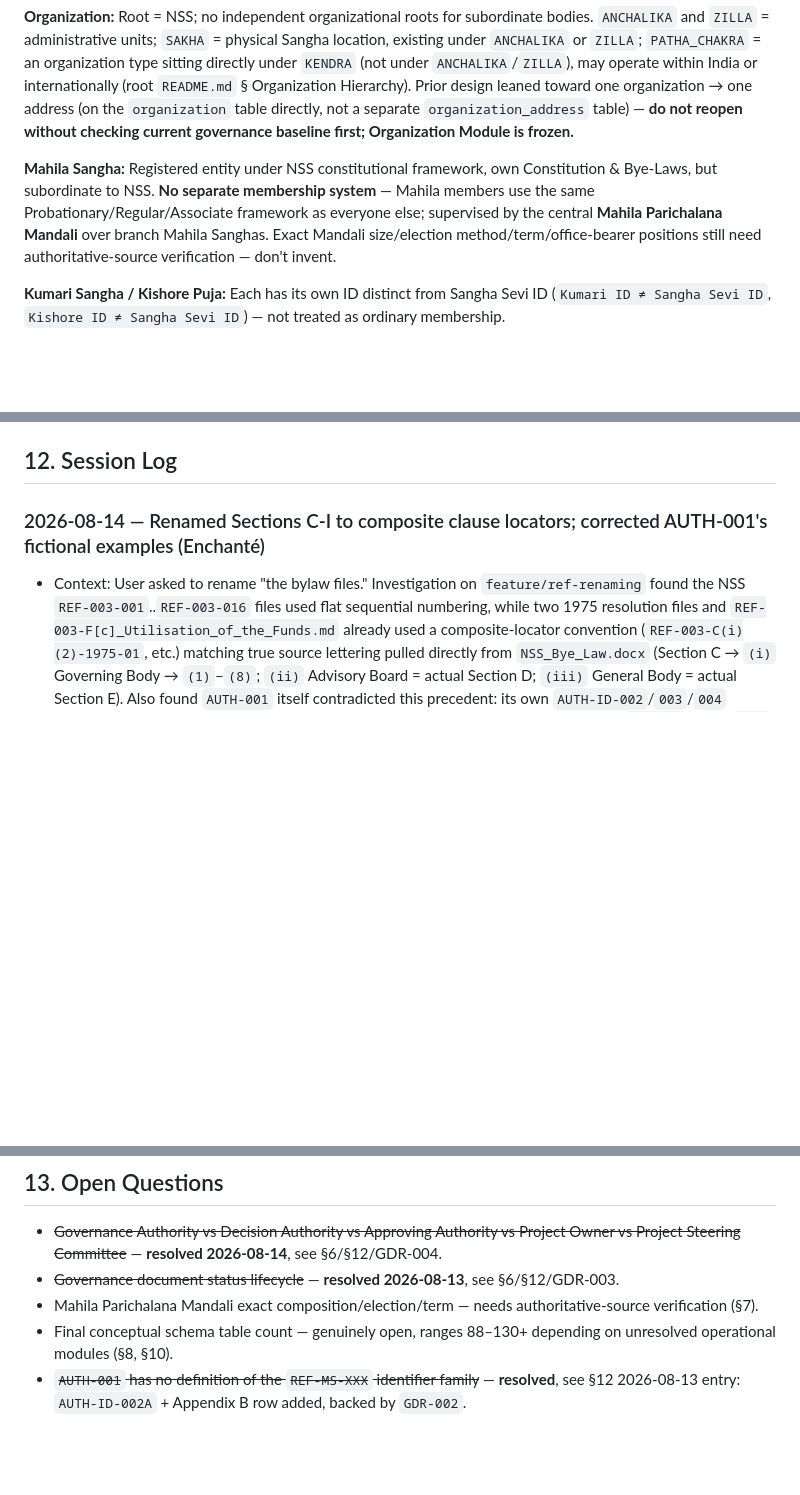
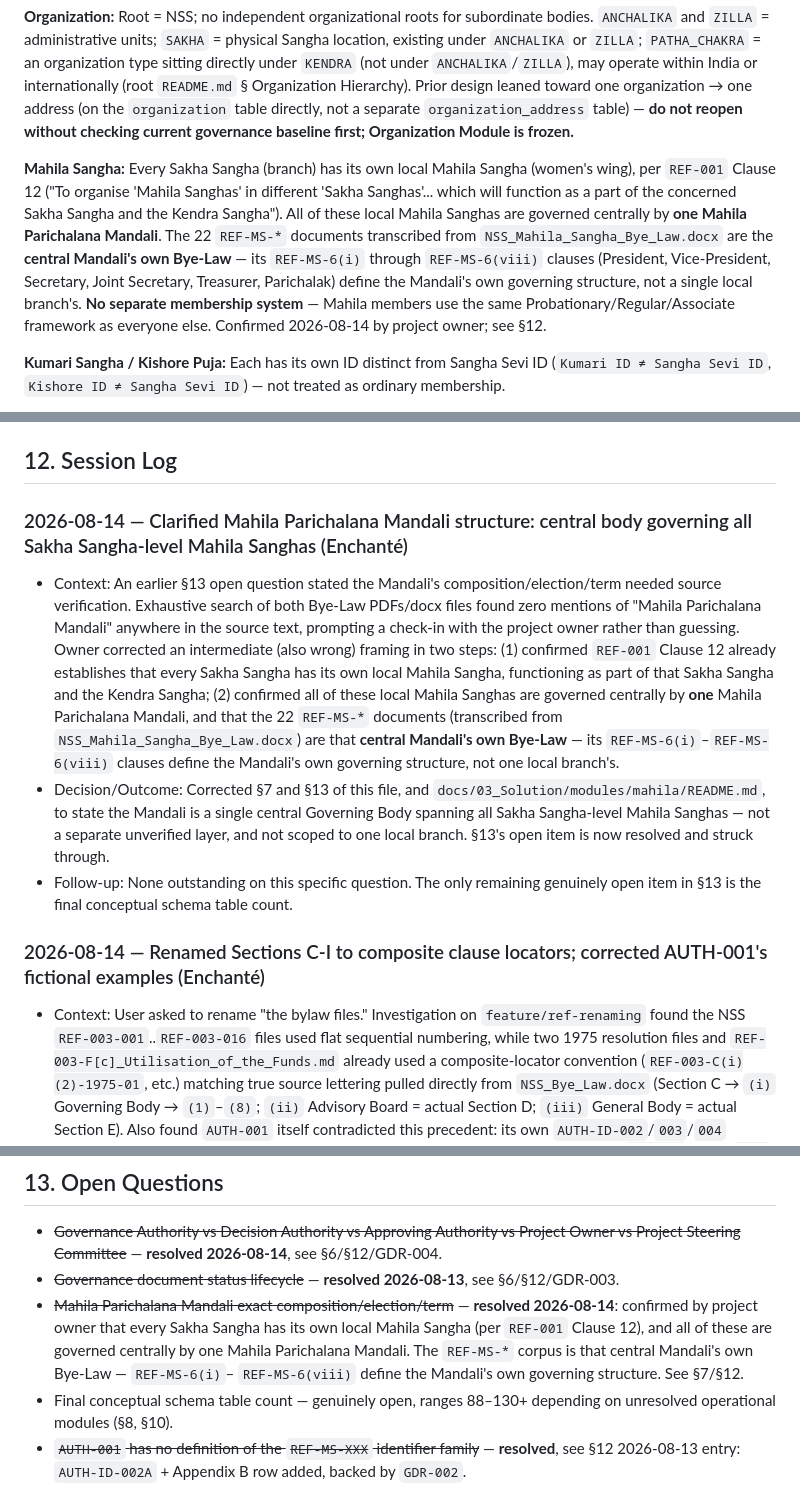
Before and after one commit to NilachalaSaraswataSangha/NSS_ERP, a Markdown page: CLAUDE.md, 3 parts joined by grey strips. Rendered like a GitHub page; blank space fills up the shorter version.

Commit message:
docs(gov,mahila): clarify Mahila Parichalana Mandali as single central Governing Body
Resolves the §13 open question on Mandali composition/election/term.
Confirmed by project owner: every Sakha Sangha has its own local Mahila
Sangha (per REF-001 Clause 12), all governed centrally by one Mahila
Parichalana Mandali — the 22 REF-MS-* documents are that central body's
own Bye-Law (REF-MS-6(i)-6(viii) define the Mandali's own office-bearer
structure, not a single local branch's). Updates CLAUDE.md §7/§12/§13 and
docs/03_Solution/modules/mahila/README.md to match.

```diff
--- a/CLAUDE.md
+++ b/CLAUDE.md
@@ -338,12 +338,16 @@ address (on the `organization` table directly, not a separate `organization_addr
 **do not reopen without checking current governance baseline first; Organization Module is
 frozen.**
 
-**Mahila Sangha:** Registered entity under NSS constitutional framework, own Constitution &
-Bye-Laws, but subordinate to NSS. **No separate membership system** — Mahila members use the
-same Probationary/Regular/Associate framework as everyone else; supervised by the central
-**Mahila Parichalana Mandali** over branch Mahila Sanghas. Exact Mandali size/election
-method/term/office-bearer positions still need authoritative-source verification — don't
-invent.
+**Mahila Sangha:** Every Sakha Sangha (branch) has its own local Mahila Sangha (women's wing),
+per `REF-001` Clause 12 ("To organise 'Mahila Sanghas' in different 'Sakha Sanghas'... which
+will function as a part of the concerned Sakha Sangha and the Kendra Sangha"). All of these
+local Mahila Sanghas are governed centrally by **one Mahila Parichalana Mandali**. The 22
+`REF-MS-*` documents transcribed from `NSS_Mahila_Sangha_Bye_Law.docx` are the **central
+Mandali's own Bye-Law** — its `REF-MS-6(i)` through `REF-MS-6(viii)` clauses (President,
+Vice-President, Secretary, Joint Secretary, Treasurer, Parichalak) define the Mandali's own
+governing structure, not a single local branch's. **No separate membership system** — Mahila
+members use the same Probationary/Regular/Associate framework as everyone else. Confirmed
+2026-08-14 by project owner; see §12.
 
 **Kumari Sangha / Kishore Puja:** Each has its own ID distinct from Sangha Sevi ID
 (`Kumari ID ≠ Sangha Sevi ID`, `Kishore ID ≠ Sangha Sevi ID`) — not treated as ordinary
@@ -445,6 +449,25 @@ structure, UPBS Volunteer structure + Day 1/2/3 operations, detailed Finance wor
 ## 12. Session Log
 
 <!-- Newest entries at the top. -->
+
+### 2026-08-14 — Clarified Mahila Parichalana Mandali structure: central body governing all Sakha Sangha-level Mahila Sanghas (Enchanté)
+- Context: An earlier §13 open question stated the Mandali's composition/election/term needed
+  source verification. Exhaustive search of both Bye-Law PDFs/docx files found zero mentions of
+  "Mahila Parichalana Mandali" anywhere in the source text, prompting a check-in with the
+  project owner rather than guessing. Owner corrected an intermediate (also wrong) framing in
+  two steps: (1) confirmed `REF-001` Clause 12 already establishes that every Sakha Sangha has
+  its own local Mahila Sangha, functioning as part of that Sakha Sangha and the Kendra Sangha;
+  (2) confirmed all of these local Mahila Sanghas are governed centrally by **one** Mahila
+  Parichalana Mandali, and that the 22 `REF-MS-*` documents (transcribed from
+  `NSS_Mahila_Sangha_Bye_Law.docx`) are that **central Mandali's own Bye-Law** — its
+  `REF-MS-6(i)`–`REF-MS-6(viii)` clauses define the Mandali's own governing structure, not one
+  local branch's.
+- Decision/Outcome: Corrected §7 and §13 of this file, and
+  `docs/03_Solution/modules/mahila/README.md`, to state the Mandali is a single central
+  Governing Body spanning all Sakha Sangha-level Mahila Sanghas — not a separate unverified
+  layer, and not scoped to one local branch. §13's open item is now resolved and struck through.
+- Follow-up: None outstanding on this specific question. The only remaining genuinely open item
+  in §13 is the final conceptual schema table count.
 
 ### 2026-08-14 — Renamed Sections C-I to composite clause locators; corrected AUTH-001's fictional examples (Enchanté)
 - Context: User asked to rename "the bylaw files." Investigation on `feature/ref-renaming`
@@ -744,8 +767,11 @@ structure, UPBS Volunteer structure + Day 1/2/3 operations, detailed Finance wor
 - ~~Governance Authority vs Decision Authority vs Approving Authority vs Project Owner vs
   Project Steering Committee~~ — **resolved 2026-08-14**, see §6/§12/GDR-004.
 - ~~Governance document status lifecycle~~ — **resolved 2026-08-13**, see §6/§12/GDR-003.
-- Mahila Parichalana Mandali exact composition/election/term — needs authoritative-source
-  verification (§7).
+- ~~Mahila Parichalana Mandali exact composition/election/term~~ — **resolved 2026-08-14**:
+  confirmed by project owner that every Sakha Sangha has its own local Mahila Sangha
+  (per `REF-001` Clause 12), and all of these are governed centrally by one Mahila Parichalana
+  Mandali. The `REF-MS-*` corpus is that central Mandali's own Bye-Law — `REF-MS-6(i)`–
+  `REF-MS-6(viii)` define the Mandali's own governing structure. See §7/§12.
 - Final conceptual schema table count — genuinely open, ranges 88–130+ depending on
   unresolved operational modules (§8, §10).
 - ~~`AUTH-001` has no definition of the `REF-MS-XXX` identifier family~~ — **resolved**, see §12
```
Also changed, not shown: 1 other file.
